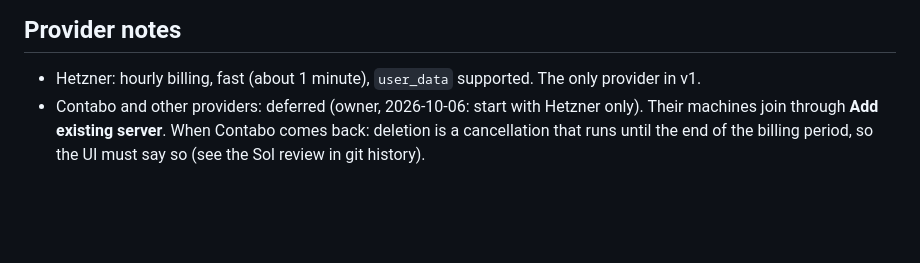
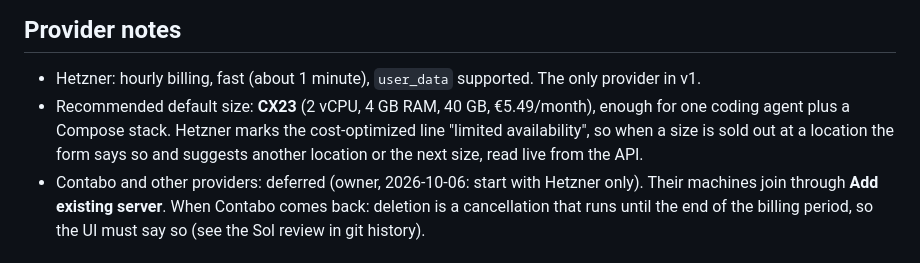
Before and after one commit to tecsteps/daemons-run, a Markdown page: specs/04-server-provisioning.md, the part around the change. GitHub-like rendering; blank space fills up the shorter version.

Commit message:
Specs: CX23 as default and test server size
Co-Authored-By: Claude Opus 5.5 <noreply@anthropic.com>
Claude-Session: https://claude.ai/code/session_01Pq9KzAADqaMjRU8G7iuEHa

```diff
--- a/specs/04-server-provisioning.md
+++ b/specs/04-server-provisioning.md
@@ -41,6 +41,7 @@ Hetzner is the only provider in v1, but nothing outside one folder knows that:
 ## Provider notes
 
 - Hetzner: hourly billing, fast (about 1 minute), `user_data` supported. The only provider in v1.
+- Recommended default size: **CX23** (2 vCPU, 4 GB RAM, 40 GB, €5.49/month), enough for one coding agent plus a Compose stack. Hetzner marks the cost-optimized line "limited availability", so when a size is sold out at a location the form says so and suggests another location or the next size, read live from the API.
 - Contabo and other providers: deferred (owner, 2026-10-06: start with Hetzner only). Their machines join through **Add existing server**. When Contabo comes back: deletion is a cancellation that runs until the end of the billing period, so the UI must say so (see the Sol review in git history).
 
 ## Out of scope
```
Also changed, not shown: specs/00-overview.md (+1 -1 lines).
